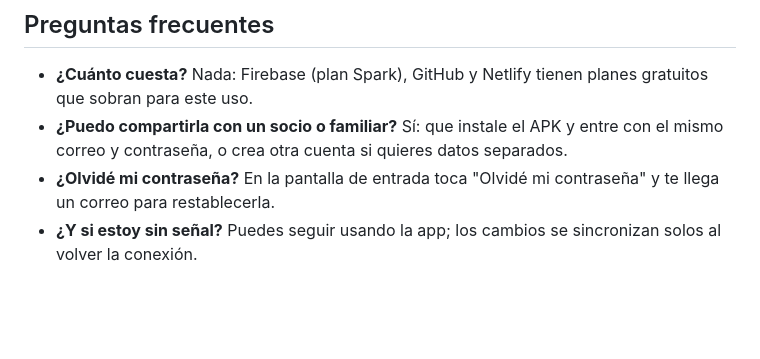
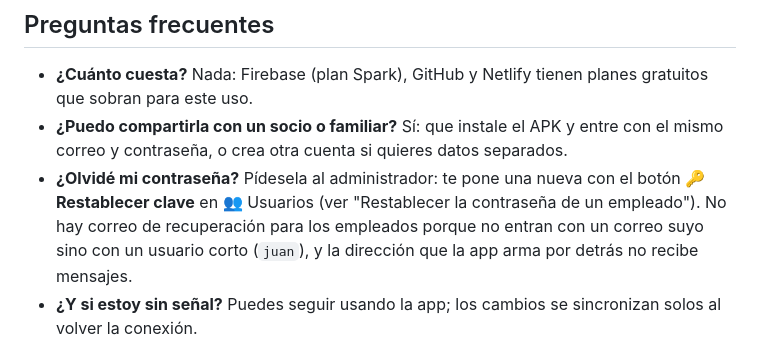
Before and after one commit to Sebax9741/Empresa, a Markdown page: README.md, the part around the change. Drawn GitHub-style; blank space fills up the shorter version.

Commit message:
El README ya no promete un correo de recuperación que no existe
Decía que en la pantalla de entrada hay un botón "Olvidé mi
contraseña" que manda un correo. Ese botón no está en la app, y no
podría funcionar: los empleados entran con un usuario corto (juan), que
por detrás se convierte en juan@usuarios.empresa-ab.app, una dirección
que no recibe mensajes. Quien olvida su clave se la pide al
administrador, que se la cambia con el botón 🔑 de Usuarios.

Co-Authored-By: Claude Opus 5 <noreply@anthropic.com>
Claude-Session: https://claude.ai/code/session_01QN1petny2u2S9FBvsRnEMg

```diff
--- a/README.md
+++ b/README.md
@@ -176,7 +176,7 @@ Opciones (la app es la misma):
 
 - **¿Cuánto cuesta?** Nada: Firebase (plan Spark), GitHub y Netlify tienen planes gratuitos que sobran para este uso.
 - **¿Puedo compartirla con un socio o familiar?** Sí: que instale el APK y entre con el mismo correo y contraseña, o crea otra cuenta si quieres datos separados.
-- **¿Olvidé mi contraseña?** En la pantalla de entrada toca "Olvidé mi contraseña" y te llega un correo para restablecerla.
+- **¿Olvidé mi contraseña?** Pídesela al administrador: te pone una nueva con el botón **🔑 Restablecer clave** en 👥 Usuarios (ver "Restablecer la contraseña de un empleado"). No hay correo de recuperación para los empleados porque no entran con un correo suyo sino con un usuario corto (`juan`), y la dirección que la app arma por detrás no recibe mensajes.
 - **¿Y si estoy sin señal?** Puedes seguir usando la app; los cambios se sincronizan solos al volver la conexión.
 
 ## Tecnología
```
